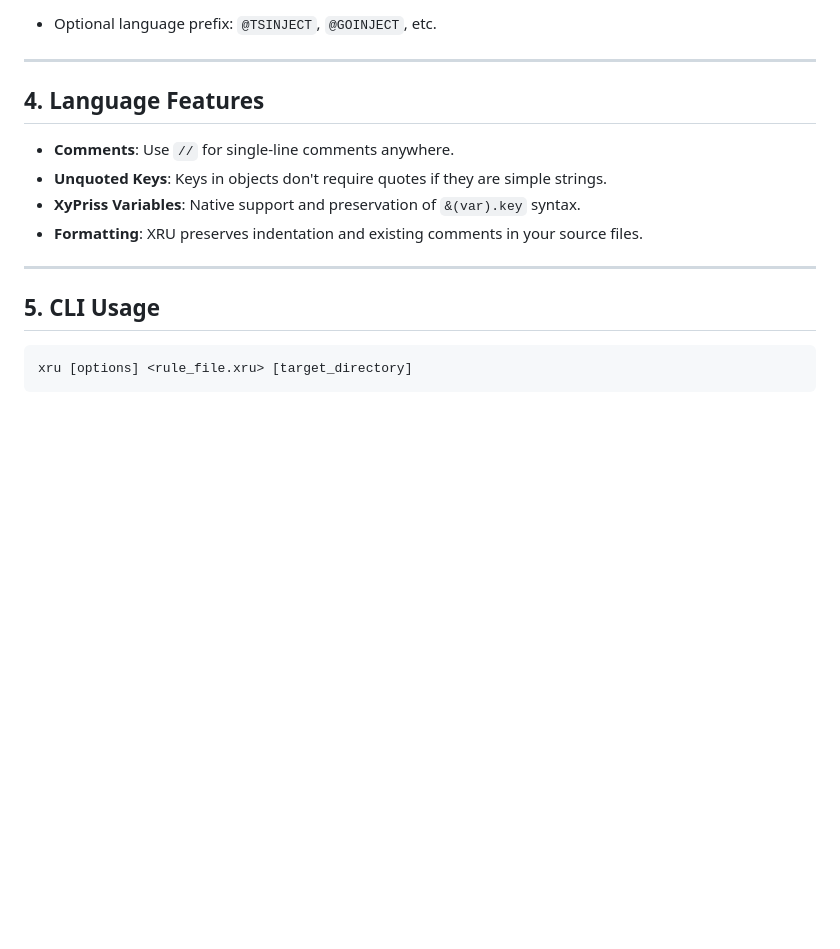
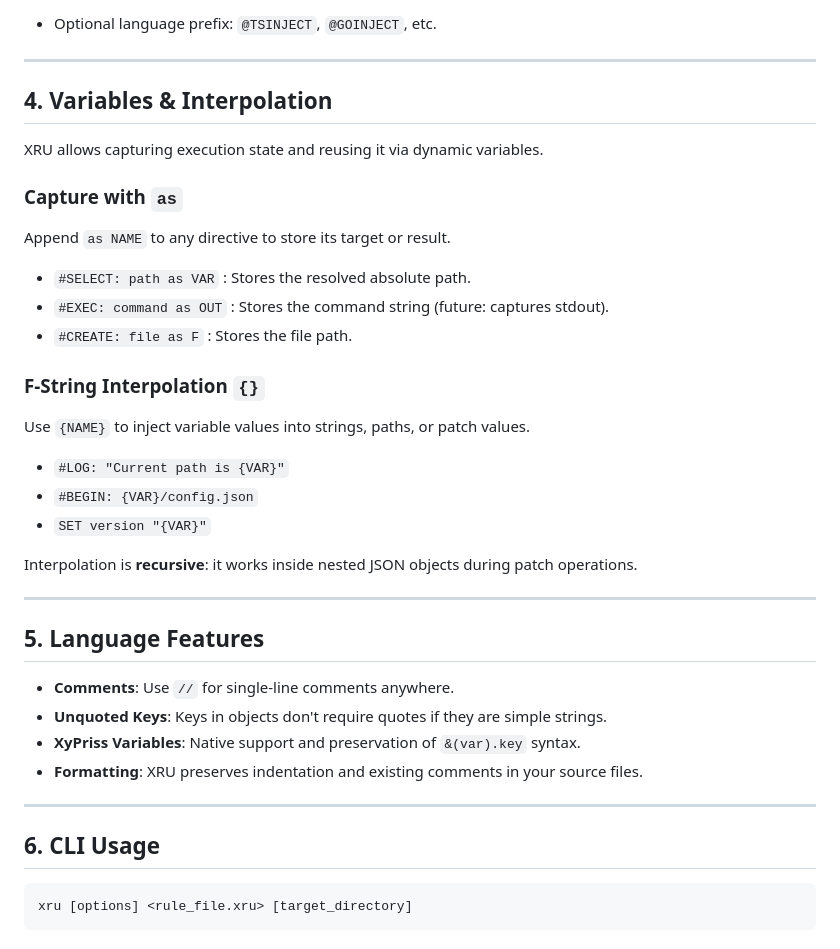
Before and after one commit to Nehonix-Team/xru, a Markdown page: README.md, the part around the change. GitHub-like rendering; blank space fills up the shorter version.

Commit message:
docs: add Variables & Interpolation section to README

````diff
--- a/README.md
+++ b/README.md
@@ -91,7 +91,27 @@ Injects code at a marker (e.g., `// xfpm: key`) in the target file.
 
 ---
 
-## 4. Language Features
+## 4. Variables & Interpolation
+
+XRU allows capturing execution state and reusing it via dynamic variables.
+
+### Capture with `as`
+Append `as NAME` to any directive to store its target or result.
+- `#SELECT: path as VAR` : Stores the resolved absolute path.
+- `#EXEC: command as OUT` : Stores the command string (future: captures stdout).
+- `#CREATE: file as F` : Stores the file path.
+
+### F-String Interpolation `{}`
+Use `{NAME}` to inject variable values into strings, paths, or patch values.
+- `#LOG: "Current path is {VAR}"`
+- `#BEGIN: {VAR}/config.json`
+- `SET version "{VAR}"`
+
+Interpolation is **recursive**: it works inside nested JSON objects during patch operations.
+
+---
+
+## 5. Language Features
 
 - **Comments**: Use `//` for single-line comments anywhere.
 - **Unquoted Keys**: Keys in objects don't require quotes if they are simple strings.
@@ -100,7 +120,7 @@ Injects code at a marker (e.g., `// xfpm: key`) in the target file.
 
 ---
 
-## 5. CLI Usage
+## 6. CLI Usage
 
 ```bash
 xru [options] <rule_file.xru> [target_directory]
````
